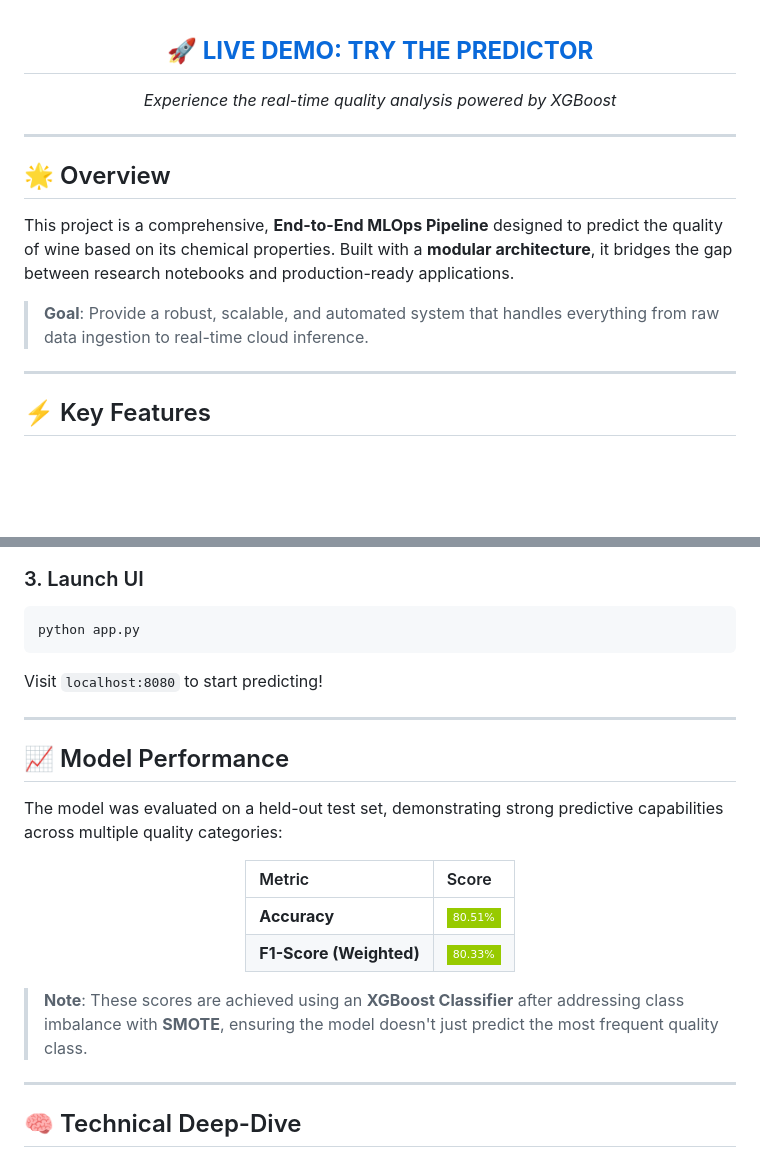
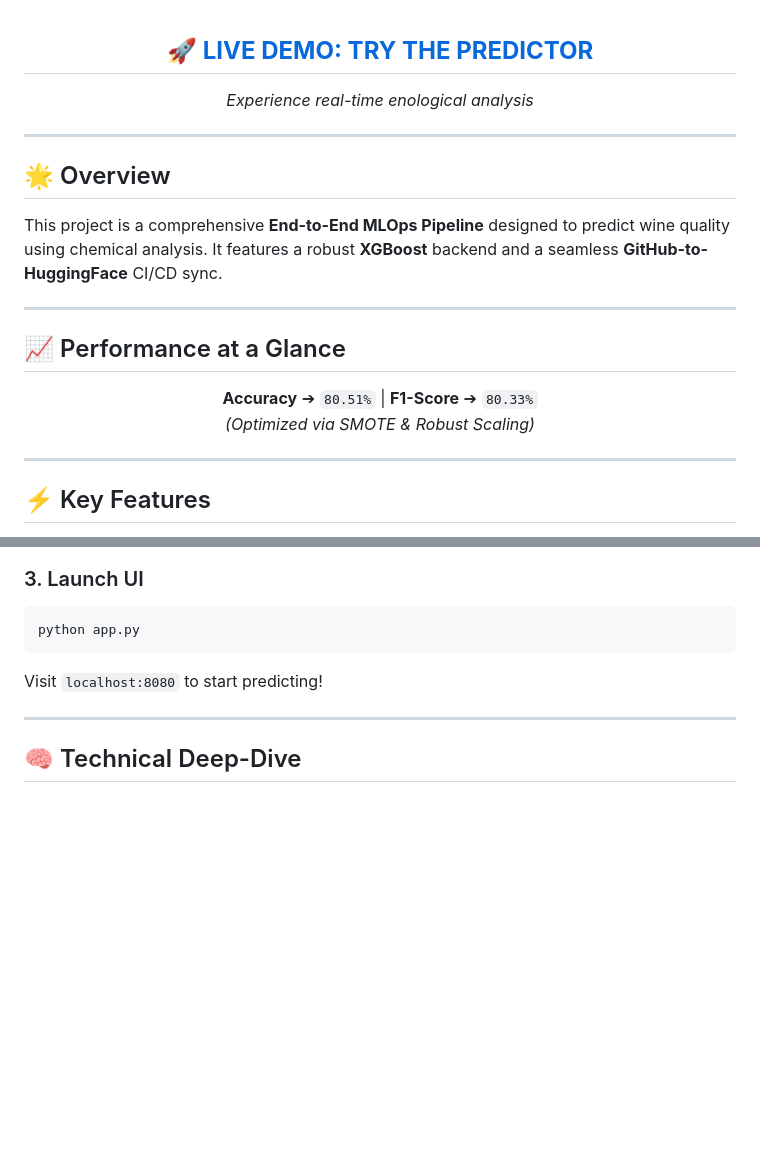
Before and after one commit to vyash0048-bit/Wine-quality-Prediction-using-ML-with-MLops, a Markdown page: README.md, 2 parts joined by grey strips. Rendered like a GitHub page; badges without logos; blank space fills up the shorter version.

```diff
--- a/README.md
+++ b/README.md
@@ -20,7 +20,7 @@ pinned: false
 <br>
 
 ## 🚀 [**LIVE DEMO: TRY THE PREDICTOR**](https://huggingface.co/spaces/YashAI07/Wine-quality-Prediction)
-*Experience the real-time quality analysis powered by XGBoost*
+*Experience real-time enological analysis*
 
 </div>
 
@@ -28,9 +28,19 @@ pinned: false
 
 ## 🌟 Overview
 
-This project is a comprehensive, **End-to-End MLOps Pipeline** designed to predict the quality of wine based on its chemical properties. Built with a **modular architecture**, it bridges the gap between research notebooks and production-ready applications.
+This project is a comprehensive **End-to-End MLOps Pipeline** designed to predict wine quality using chemical analysis. It features a robust **XGBoost** backend and a seamless **GitHub-to-HuggingFace** CI/CD sync.
 
-> **Goal**: Provide a robust, scalable, and automated system that handles everything from raw data ingestion to real-time cloud inference.
+---
+
+## 📈 Performance at a Glance
+
+<div align="center">
+
+**Accuracy** ➔ `80.51%` | **F1-Score** ➔ `80.33%`
+<br>
+*(Optimized via SMOTE & Robust Scaling)*
+
+</div>
 
 ---
 
@@ -123,23 +133,6 @@ Visit `localhost:8080` to start predicting!
 
 ---
 
-## 📈 Model Performance
-
-The model was evaluated on a held-out test set, demonstrating strong predictive capabilities across multiple quality categories:
-
-<div align="center">
-
-| Metric | Score |
-| :--- | :--- |
-| **Accuracy** | ![Accuracy](https://img.shields.io/badge/80.51%25-green?style=flat-square) |
-| **F1-Score (Weighted)** | ![F1 Score](https://img.shields.io/badge/80.33%25-green?style=flat-square) |
-
-</div>
-
-> **Note**: These scores are achieved using an **XGBoost Classifier** after addressing class imbalance with **SMOTE**, ensuring the model doesn't just predict the most frequent quality class.
-
----
-
 ## 🧠 Technical Deep-Dive
 
 - **Model Choice**: XGBoost was selected for its superior handling of non-linear relationships in chemical data.
```
Also changed, not shown: other parts of README.md (+1 -1 lines).
